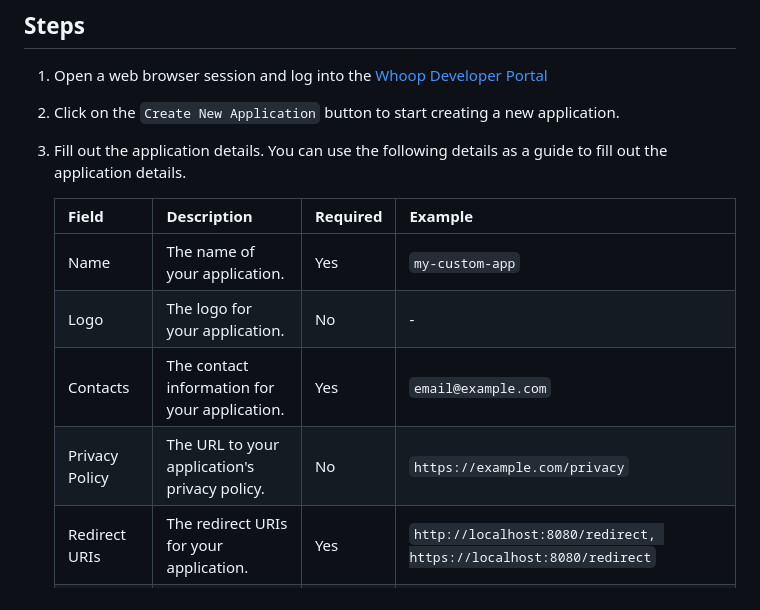
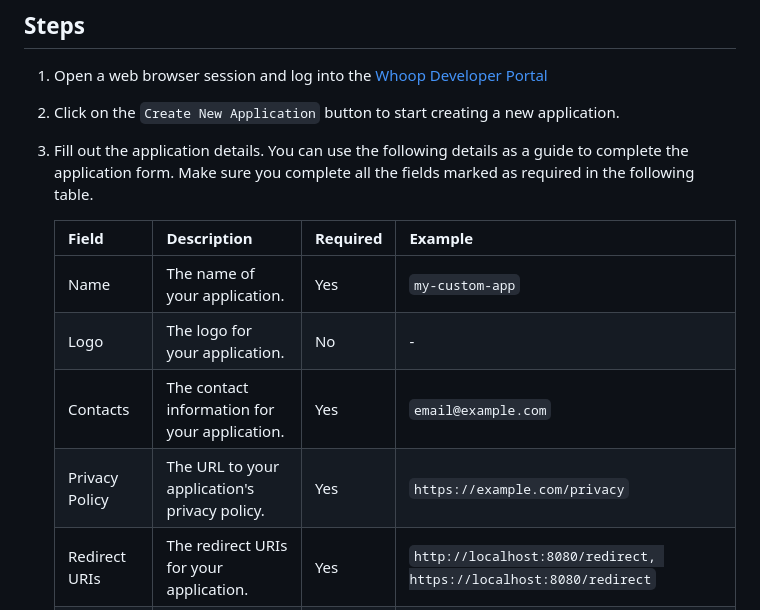
Before and after one commit to karl-cardenas-coding/mywhoop, a Markdown page: docs/get-started.md, the part around the change. Rendered like a GitHub page.

Commit message:
docs: guide update (#31)
Signed-off-by: Karl Cardenas <29551334+karl-cardenas-coding@users.noreply.github.com>

```diff
--- a/docs/get-started.md
+++ b/docs/get-started.md
@@ -27,7 +27,7 @@ The following steps will guide you through the process of setting up MyWhoop on
 2. Click on the `Create New Application` button to start creating a new application.
 
 
-3. Fill out the application details. You can use the following details as a guide to fill out the application details.
+3. Fill out the application details. You can use the following details as a guide to complete the application form. Make sure you complete all the fields marked as required in the following table.
 
 
     | Field | Description | Required | Example |
@@ -35,7 +35,7 @@ The following steps will guide you through the process of setting up MyWhoop on
     | Name | The name of your application. | Yes | `my-custom-app` |
     | Logo | The logo for your application. | No | - |
     | Contacts | The contact information for your application. | Yes | `email@example.com` |
-    | Privacy Policy | The URL to your application's privacy policy. | No | `https://example.com/privacy` |
+    | Privacy Policy | The URL to your application's privacy policy. | Yes | `https://example.com/privacy` |
     | Redirect URIs | The redirect URIs for your application. | Yes | `http://localhost:8080/redirect, https://localhost:8080/redirect` |
     | Scopes | The scopes required for your application. | Yes | `read:recovery, read:cycles,read:sleep, read:workout, read:profile, read:body_measurement` |
     | Webhook URL| The URL for the webhook endpoint. | No | - |
```
